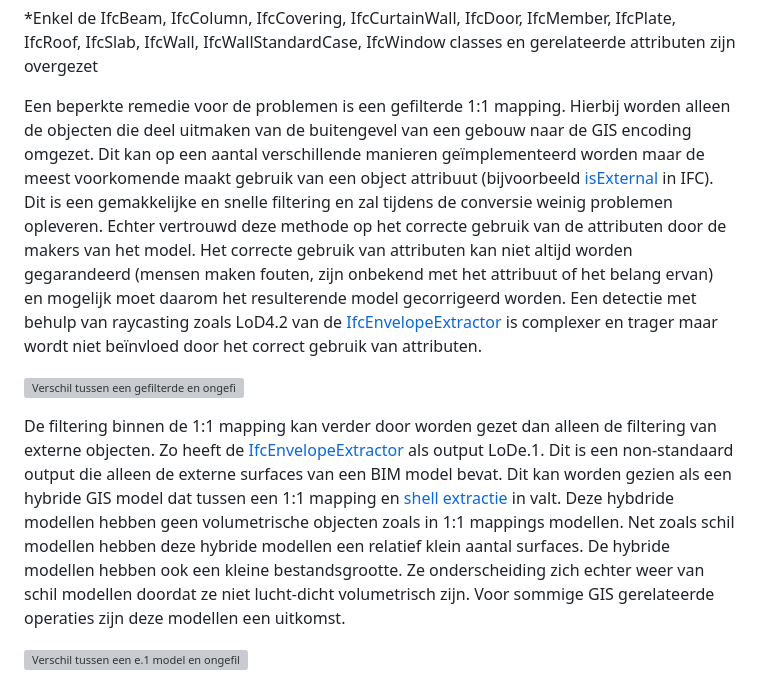
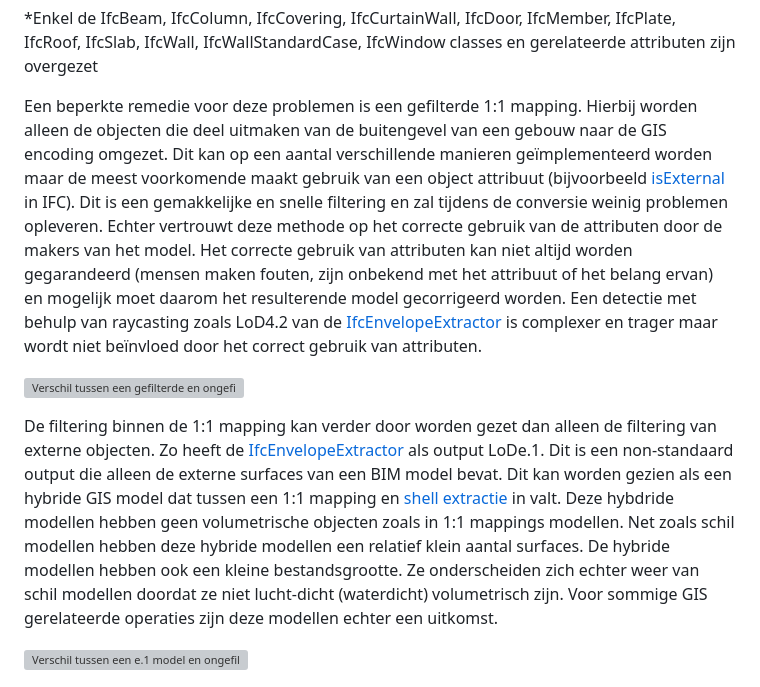
Before and after one commit to Geonovum/GeoBIM_BIM_naar_Geo, a Markdown page: 03 Methode van BIM naar GEO brengen.md, the part around one of its changes. Drawn GitHub-style; grey boxes are pictures that could not be loaded.

```diff
--- a/03 Methode van BIM naar GEO brengen.md
+++ b/03 Methode van BIM naar GEO brengen.md
@@ -124,11 +124,11 @@ Een ander probleem is dat door het expliciet maken van de impliciete IFC geometr
 
 *Enkel de IfcBeam, IfcColumn, IfcCovering, IfcCurtainWall, IfcDoor, IfcMember, IfcPlate, IfcRoof, IfcSlab, IfcWall, IfcWallStandardCase, IfcWindow classes en gerelateerde attributen zijn overgezet
 
-Een beperkte remedie voor de problemen is een gefilterde 1:1 mapping. Hierbij worden alleen de objecten die deel uitmaken van de buitengevel van een gebouw naar de GIS encoding omgezet. Dit kan op een aantal verschillende manieren geïmplementeerd worden maar de meest voorkomende maakt gebruik van een object attribuut (bijvoorbeeld [isExternal](https://ifc43-docs.standards.buildingsmart.org/IFC/RELEASE/IFC4x3/HTML/property/IsExternal.htm) in IFC). Dit is een gemakkelijke en snelle filtering en zal tijdens de conversie weinig problemen opleveren. Echter vertrouwd deze methode op het correcte gebruik van de attributen door de makers van het model. Het correcte gebruik van attributen kan niet altijd worden gegarandeerd (mensen maken fouten, zijn onbekend met het attribuut of het belang ervan) en mogelijk moet daarom het resulterende model gecorrigeerd worden. Een detectie met behulp van raycasting zoals LoD4.2 van de [IfcEnvelopeExtractor](https://github.com/tudelft3d/IFC_BuildingEnvExtractor) is complexer en trager maar wordt niet beïnvloed door het correct gebruik van attributen.
+Een beperkte remedie voor deze problemen is een gefilterde 1:1 mapping. Hierbij worden alleen de objecten die deel uitmaken van de buitengevel van een gebouw naar de GIS encoding omgezet. Dit kan op een aantal verschillende manieren geïmplementeerd worden maar de meest voorkomende maakt gebruik van een object attribuut (bijvoorbeeld [isExternal](https://ifc43-docs.standards.buildingsmart.org/IFC/RELEASE/IFC4x3/HTML/property/IsExternal.htm) in IFC). Dit is een gemakkelijke en snelle filtering en zal tijdens de conversie weinig problemen opleveren. Echter vertrouwt deze methode op het correcte gebruik van de attributen door de makers van het model. Het correcte gebruik van attributen kan niet altijd worden gegarandeerd (mensen maken fouten, zijn onbekend met het attribuut of het belang ervan) en mogelijk moet daarom het resulterende model gecorrigeerd worden. Een detectie met behulp van raycasting zoals LoD4.2 van de [IfcEnvelopeExtractor](https://github.com/tudelft3d/IFC_BuildingEnvExtractor) is complexer en trager maar wordt niet beïnvloed door het correct gebruik van attributen.
 
 ![Verschil tussen een gefilterde en ongefilterde 1:1 vertaling/mapping](media/03_methodes/VerschilFiltered_1_1.jpg "Wireframe representatie die het verschil tussen een gefilterde (rechts) en ongefilterde (links) 1:1 vertaling/mapping weergeeft")
 
-De filtering binnen de 1:1 mapping kan verder door worden gezet dan alleen de filtering van externe objecten. Zo heeft de [IfcEnvelopeExtractor](https://github.com/tudelft3d/IFC_BuildingEnvExtractor) als output LoDe.1. Dit is een non-standaard output die alleen de externe surfaces van een BIM model bevat. Dit kan worden gezien als een hybride GIS model dat tussen een 1:1 mapping en [shell extractie](#shell-extractie) in valt. Deze hybdride modellen hebben geen volumetrische objecten zoals in 1:1 mappings modellen. Net zoals schil modellen hebben deze hybride modellen een relatief klein aantal surfaces. De hybride modellen hebben ook een kleine bestandsgrootte. Ze onderscheiding zich echter weer van schil modellen doordat ze niet lucht-dicht volumetrisch zijn. Voor sommige GIS gerelateerde operaties zijn deze modellen een uitkomst.
+De filtering binnen de 1:1 mapping kan verder door worden gezet dan alleen de filtering van externe objecten. Zo heeft de [IfcEnvelopeExtractor](https://github.com/tudelft3d/IFC_BuildingEnvExtractor) als output LoDe.1. Dit is een non-standaard output die alleen de externe surfaces van een BIM model bevat. Dit kan worden gezien als een hybride GIS model dat tussen een 1:1 mapping en [shell extractie](#shell-extractie) in valt. Deze hybdride modellen hebben geen volumetrische objecten zoals in 1:1 mappings modellen. Net zoals schil modellen hebben deze hybride modellen een relatief klein aantal surfaces. De hybride modellen hebben ook een kleine bestandsgrootte. Ze onderscheiden zich echter weer van schil modellen doordat ze niet lucht-dicht (waterdicht) volumetrisch zijn. Voor sommige GIS gerelateerde operaties zijn deze modellen echter een uitkomst.
 
 ![Verschil tussen een e.1 model en ongefilterde 1:1 vertaling/mapping](media/03_methodes/VerschilFiltered_e_1.jpg "Wireframe representatie die het verschil tussen een e.1 representatie (rechts) en ongefilterde (links) 1:1 vertaling/mapping weergeeft")
 
```
Also changed, not shown: other parts of 03 Methode van BIM naar GEO brengen.md (+10 -10 lines).
